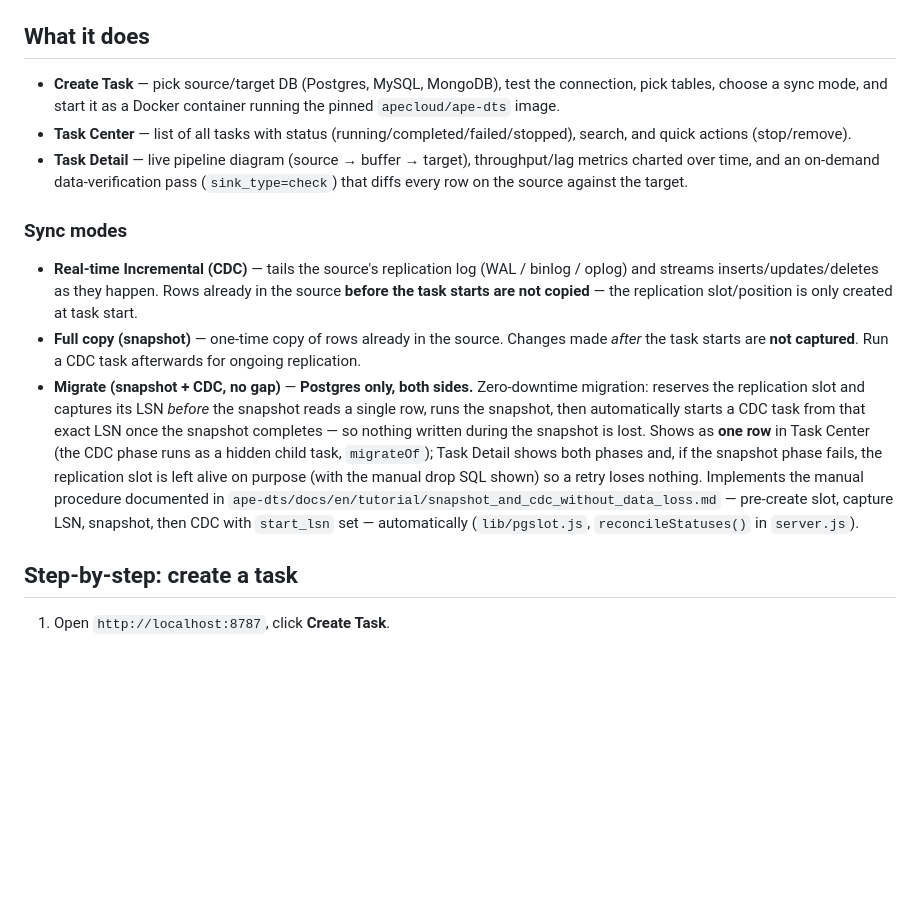
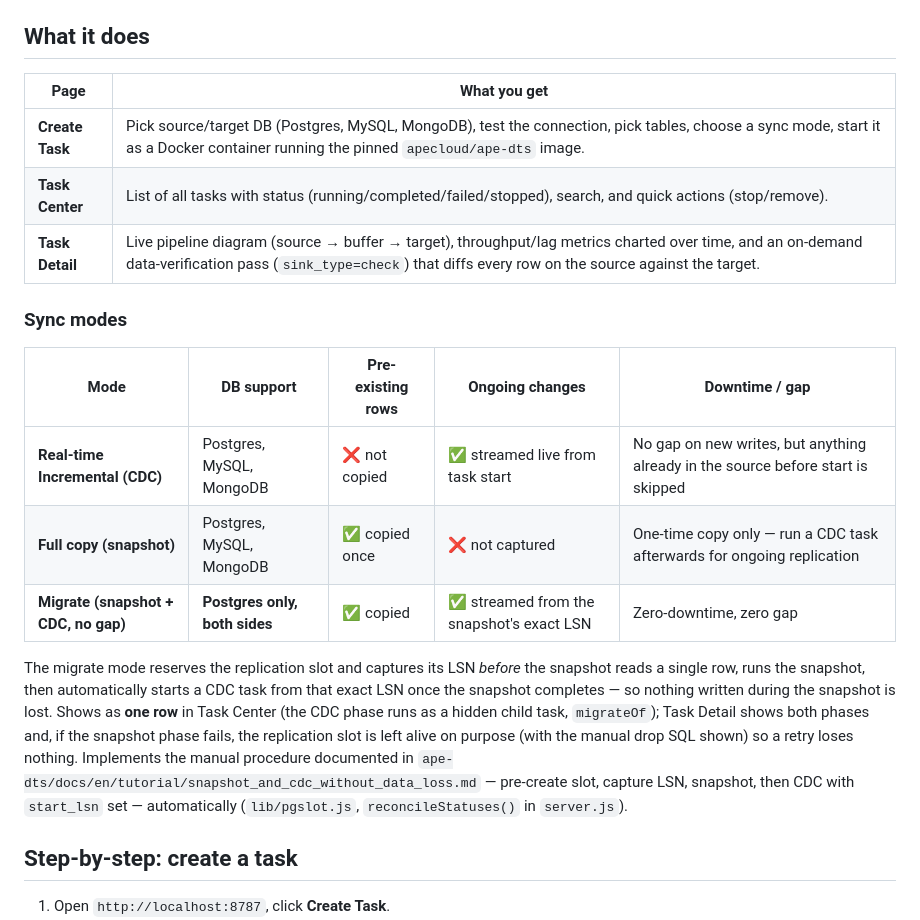
Before and after one commit to esaddk/ape-dts-console, a Markdown page: README.md, the part around the change. Rendered like a GitHub page; blank space fills up the shorter version.

Commit message:
Turn README's feature list and sync-mode comparison into tables
Co-Authored-By: Claude Code <noreply@anthropic.com>

```diff
--- a/README.md
+++ b/README.md
@@ -46,32 +46,29 @@ you start a task.
 
 ## What it does
 
-- **Create Task** — pick source/target DB (Postgres, MySQL, MongoDB), test the connection, pick
-  tables, choose a sync mode, and start it as a Docker container running the pinned
-  `apecloud/ape-dts` image.
-- **Task Center** — list of all tasks with status (running/completed/failed/stopped), search, and
-  quick actions (stop/remove).
-- **Task Detail** — live pipeline diagram (source → buffer → target), throughput/lag metrics
-  charted over time, and an on-demand data-verification pass (`sink_type=check`) that diffs every
-  row on the source against the target.
+| Page | What you get |
+|---|---|
+| **Create Task** | Pick source/target DB (Postgres, MySQL, MongoDB), test the connection, pick tables, choose a sync mode, start it as a Docker container running the pinned `apecloud/ape-dts` image. |
+| **Task Center** | List of all tasks with status (running/completed/failed/stopped), search, and quick actions (stop/remove). |
+| **Task Detail** | Live pipeline diagram (source → buffer → target), throughput/lag metrics charted over time, and an on-demand data-verification pass (`sink_type=check`) that diffs every row on the source against the target. |
 
 ### Sync modes
 
-- **Real-time Incremental (CDC)** — tails the source's replication log (WAL / binlog / oplog) and
-  streams inserts/updates/deletes as they happen. Rows already in the source **before the task
-  starts are not copied** — the replication slot/position is only created at task start.
-- **Full copy (snapshot)** — one-time copy of rows already in the source. Changes made *after* the
-  task starts are **not captured**. Run a CDC task afterwards for ongoing replication.
-- **Migrate (snapshot + CDC, no gap)** — **Postgres only, both sides.** Zero-downtime migration:
-  reserves the replication slot and captures its LSN *before* the snapshot reads a single row, runs
-  the snapshot, then automatically starts a CDC task from that exact LSN once the snapshot
-  completes — so nothing written during the snapshot is lost. Shows as **one row** in Task Center
-  (the CDC phase runs as a hidden child task, `migrateOf`); Task Detail shows both phases and, if
-  the snapshot phase fails, the replication slot is left alive on purpose (with the manual drop SQL
-  shown) so a retry loses nothing. Implements the manual procedure documented in
-  `ape-dts/docs/en/tutorial/snapshot_and_cdc_without_data_loss.md` — pre-create slot, capture LSN,
-  snapshot, then CDC with `start_lsn` set — automatically (`lib/pgslot.js`, `reconcileStatuses()` in
-  `server.js`).
+| Mode | DB support | Pre-existing rows | Ongoing changes | Downtime / gap |
+|---|---|---|---|---|
+| **Real-time Incremental (CDC)** | Postgres, MySQL, MongoDB | ❌ not copied | ✅ streamed live from task start | No gap on new writes, but anything already in the source before start is skipped |
+| **Full copy (snapshot)** | Postgres, MySQL, MongoDB | ✅ copied once | ❌ not captured | One-time copy only — run a CDC task afterwards for ongoing replication |
+| **Migrate (snapshot + CDC, no gap)** | **Postgres only, both sides** | ✅ copied | ✅ streamed from the snapshot's exact LSN | Zero-downtime, zero gap |
+
+The migrate mode reserves the replication slot and captures its LSN *before* the snapshot reads a
+single row, runs the snapshot, then automatically starts a CDC task from that exact LSN once the
+snapshot completes — so nothing written during the snapshot is lost. Shows as **one row** in Task
+Center (the CDC phase runs as a hidden child task, `migrateOf`); Task Detail shows both phases and,
+if the snapshot phase fails, the replication slot is left alive on purpose (with the manual drop
+SQL shown) so a retry loses nothing. Implements the manual procedure documented in
+`ape-dts/docs/en/tutorial/snapshot_and_cdc_without_data_loss.md` — pre-create slot, capture LSN,
+snapshot, then CDC with `start_lsn` set — automatically (`lib/pgslot.js`, `reconcileStatuses()` in
+`server.js`).
 
 ## Step-by-step: create a task
 
```
